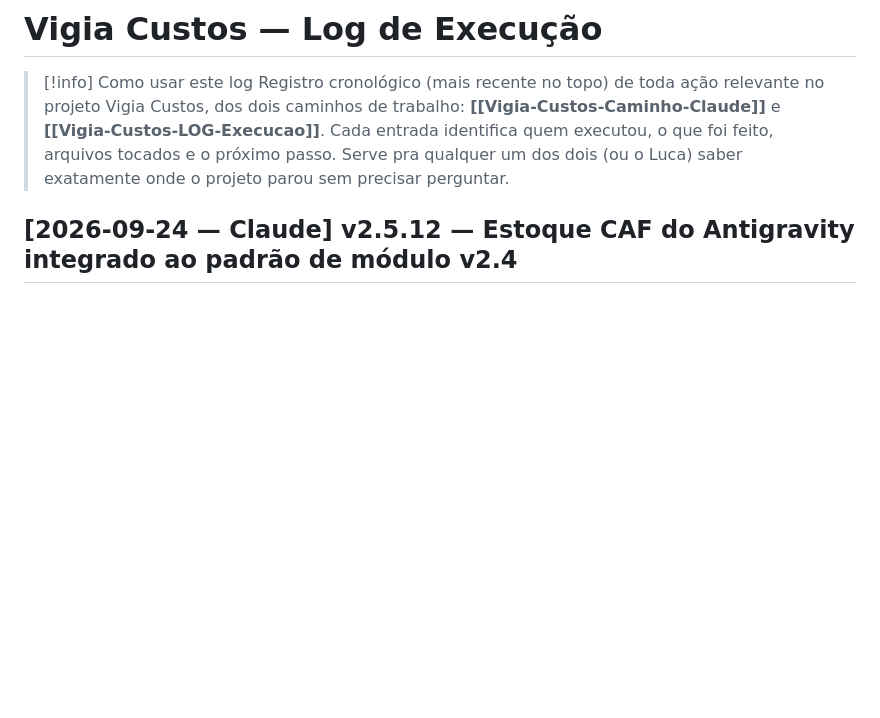
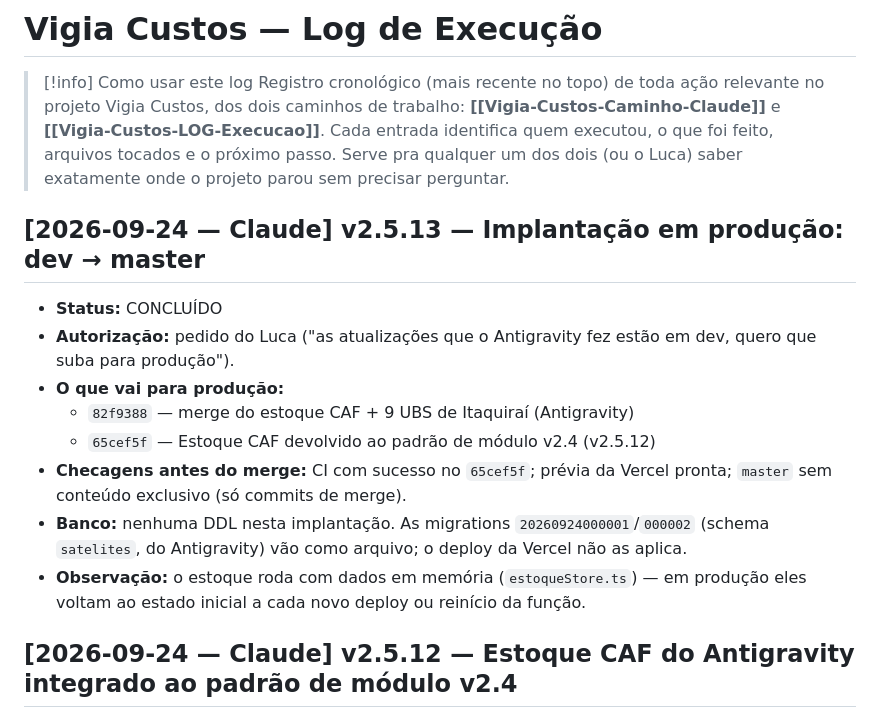
Before and after one commit to tiscinovacoes/hospital-360, a Markdown page: Vigia-Custos-LOG-Execucao.md, the part around the change. Rendered like a GitHub page; blank space fills up the shorter version.

Commit message:
docs(log): registra a implantacao em producao do estoque CAF (v2.5.13)
Co-Authored-By: Claude Opus 5.5 <noreply@anthropic.com>
Claude-Session: https://claude.ai/code/session_0152YtDfStqcYgoXhXyHemzh

```diff
--- a/Vigia-Custos-LOG-Execucao.md
+++ b/Vigia-Custos-LOG-Execucao.md
@@ -11,6 +11,16 @@ data-criacao: 2026-08-12
 
 > [!info] Como usar este log
 > Registro cronológico (mais recente no topo) de toda ação relevante no projeto Vigia Custos, dos dois caminhos de trabalho: **[[Vigia-Custos-Caminho-Claude]]** e **[[Vigia-Custos-LOG-Execucao]]**. Cada entrada identifica quem executou, o que foi feito, arquivos tocados e o próximo passo. Serve pra qualquer um dos dois (ou o Luca) saber exatamente onde o projeto parou sem precisar perguntar.
+
+## [2026-09-24 — Claude] v2.5.13 — Implantação em produção: dev → master
+- **Status:** CONCLUÍDO
+- **Autorização:** pedido do Luca ("as atualizações que o Antigravity fez estão em dev, quero que suba para produção").
+- **O que vai para produção:**
+  - `82f9388` — merge do estoque CAF + 9 UBS de Itaquiraí (Antigravity)
+  - `65cef5f` — Estoque CAF devolvido ao padrão de módulo v2.4 (v2.5.12)
+- **Checagens antes do merge:** CI com sucesso no `65cef5f`; prévia da Vercel pronta; `master` sem conteúdo exclusivo (só commits de merge).
+- **Banco:** nenhuma DDL nesta implantação. As migrations `20260924000001`/`000002` (schema `satelites`, do Antigravity) vão como arquivo; o deploy da Vercel não as aplica.
+- **Observação:** o estoque roda com dados em memória (`estoqueStore.ts`) — em produção eles voltam ao estado inicial a cada novo deploy ou reinício da função.
 
 ## [2026-09-24 — Claude] v2.5.12 — Estoque CAF do Antigravity integrado ao padrão de módulo v2.4
 - **Status:** CONCLUÍDO (no `dev`, aguardando validação para produção)
```
